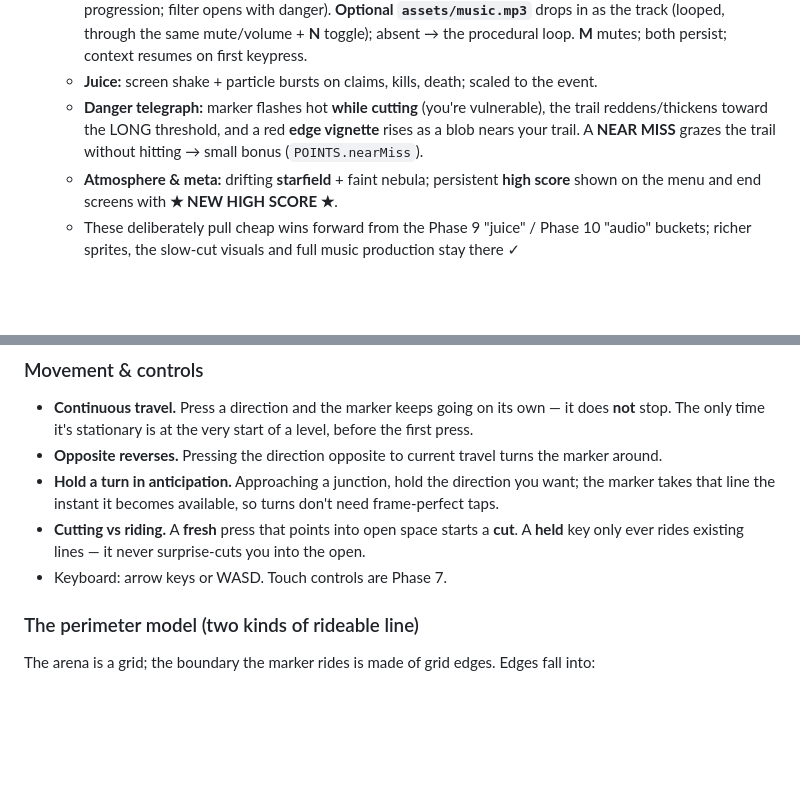
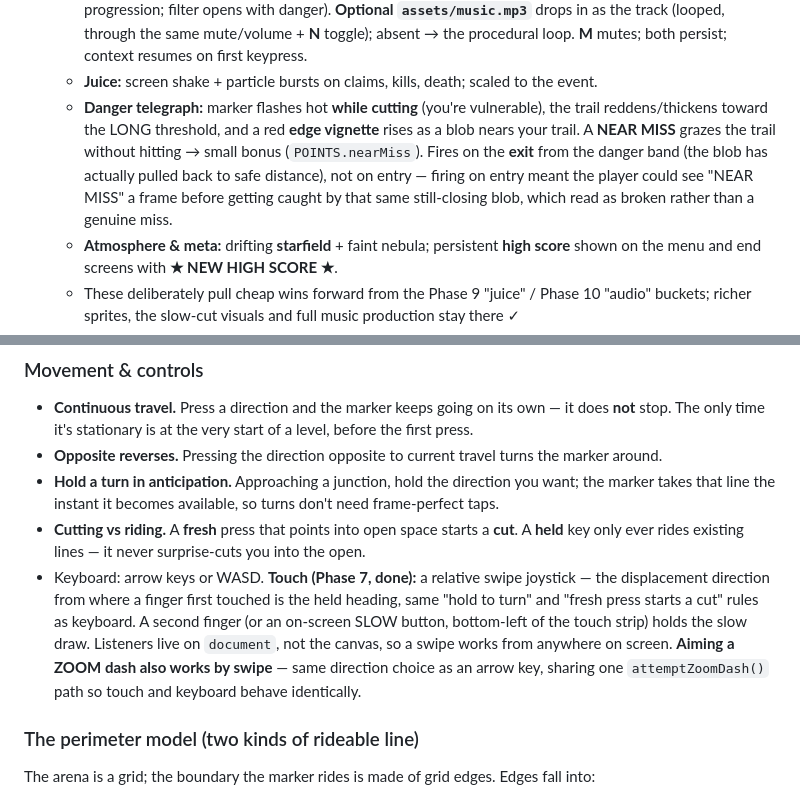
Before and after one commit to markwpirie/cosmic_cut, a Markdown page: GAME_DESIGN.md, 2 parts joined by grey strips. Rendered like a GitHub page; blank space fills up the shorter version.

```diff
--- a/GAME_DESIGN.md
+++ b/GAME_DESIGN.md
@@ -282,7 +284,7 @@ Section 2's claim/fill algorithm — and the SPLIT detection in Phase 5 — are
 - **Game-Feel pass (procedural, no assets):** all in `audio.js` (Web-Audio) + `fx.js` (pure-maths particles/shake), wired from `main`:
   - **Audio:** every voice runs through an envelope + filter and a shared **convolver reverb** so it sounds produced, not beepy. Retro SFX (claim/kill/death/UI/level-clear/game-over/high-score), punchy **"doof doof doof"** bonus kicks timed to the read-out, a **soft danger-tied "cut" pulse** (a quiet bass hum + tremolo that swells and beats faster as a blob nears your line — replaced the old pitch-rising squeal), and a **layered generative synthwave loop** (sub-bass + detuned supersaw pad + delayed arp over an **Am–F–C–G** progression; filter opens with danger). **Optional `assets/music.mp3`** drops in as the track (looped, through the same mute/volume + **N** toggle); absent → the procedural loop. **M** mutes; both persist; context resumes on first keypress.
   - **Juice:** screen shake + particle bursts on claims, kills, death; scaled to the event.
-  - **Danger telegraph:** marker flashes hot **while cutting** (you're vulnerable), the trail reddens/thickens toward the LONG threshold, and a red **edge vignette** rises as a blob nears your trail. A **NEAR MISS** grazes the trail without hitting → small bonus (`POINTS.nearMiss`).
+  - **Danger telegraph:** marker flashes hot **while cutting** (you're vulnerable), the trail reddens/thickens toward the LONG threshold, and a red **edge vignette** rises as a blob nears your trail. A **NEAR MISS** grazes the trail without hitting → small bonus (`POINTS.nearMiss`). Fires on the **exit** from the danger band (the blob has actually pulled back to safe distance), not on entry — firing on entry meant the player could see "NEAR MISS" a frame before getting caught by that same still-closing blob, which read as broken rather than a genuine miss.
   - **Atmosphere & meta:** drifting **starfield** + faint nebula; persistent **high score** shown on the menu and end screens with **★ NEW HIGH SCORE ★**.
   - These deliberately pull cheap wins forward from the Phase 9 "juice" / Phase 10 "audio" buckets; richer sprites, the slow-cut visuals and full music production stay there ✓
 - **SUPER mode: deferred** — wired conceptually (clear 5-5 → 2× enemies) but not built in Phase 4; for now 5-5 ends at the campaign-complete screen ✓
@@ -321,7 +323,7 @@ How the marker actually moves and what it can ride, as realised while building t
 - **Opposite reverses.** Pressing the direction opposite to current travel turns the marker around.
 - **Hold a turn in anticipation.** Approaching a junction, hold the direction you want; the marker takes that line the instant it becomes available, so turns don't need frame-perfect taps.
 - **Cutting vs riding.** A **fresh** press that points into open space starts a **cut**. A **held** key only ever rides existing lines — it never surprise-cuts you into the open.
-- Keyboard: arrow keys or WASD. Touch controls are Phase 7.
+- Keyboard: arrow keys or WASD. **Touch (Phase 7, done):** a relative swipe joystick — the displacement direction from where a finger first touched is the held heading, same "hold to turn" and "fresh press starts a cut" rules as keyboard. A second finger (or an on-screen SLOW button, bottom-left of the touch strip) holds the slow draw. Listeners live on `document`, not the canvas, so a swipe works from anywhere on screen. **Aiming a ZOOM dash also works by swipe** — same direction choice as an arrow key, sharing one `attemptZoomDash()` path so touch and keyboard behave identically.
 
 ### The perimeter model (two kinds of rideable line)
 The arena is a grid; the boundary the marker rides is made of grid edges. Edges fall into:
```
Also changed, not shown: other parts of GAME_DESIGN.md (+7 -5 lines), TODO.md (+30 -10 lines).
